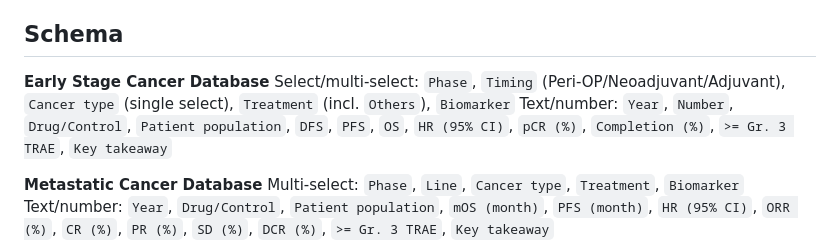
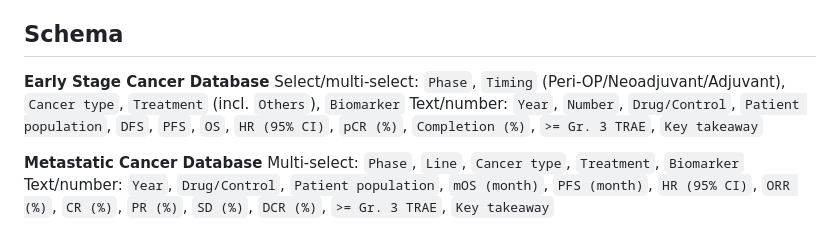
Before and after one commit to tzuchingsu015-cpu/add-trial, a Markdown page: README.md, the part around the change. Drawn GitHub-style.

```diff
--- a/README.md
+++ b/README.md
@@ -29,7 +29,7 @@ Attach the trial PDF, exported slide deck (PDF preferred), or screenshots before
 ## Schema
 
 **Early Stage Cancer Database**
-Select/multi-select: `Phase`, `Timing` (Peri-OP/Neoadjuvant/Adjuvant), `Cancer type` (single select), `Treatment` (incl. `Others`), `Biomarker`
+Select/multi-select: `Phase`, `Timing` (Peri-OP/Neoadjuvant/Adjuvant), `Cancer type`, `Treatment` (incl. `Others`), `Biomarker`
 Text/number: `Year`, `Number`, `Drug/Control`, `Patient population`, `DFS`, `PFS`, `OS`, `HR (95% CI)`, `pCR (%)`, `Completion (%)`, `>= Gr. 3 TRAE`, `Key takeaway`
 
 **Metastatic Cancer Database**
```
Also changed, not shown: skills/add-trial/SKILL.md (+13 -4 lines).
